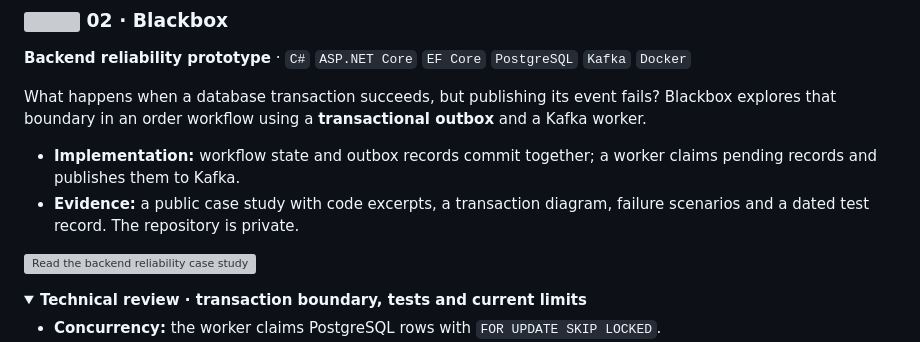
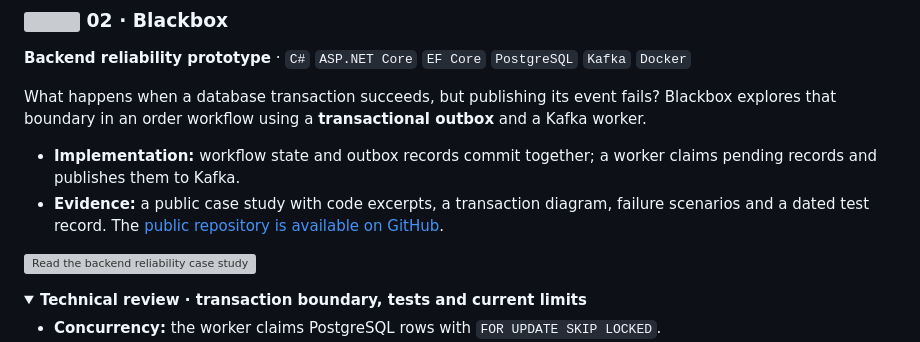
Before and after one commit to Mr444-dev/Mr444-dev, a Markdown page: README.md, the part around the change. Drawn GitHub-style; folded sections open; grey boxes are pictures that could not be loaded.

Commit message:
docs(profile): link public Blackbox repository

```diff
--- a/README.md
+++ b/README.md
@@ -83,7 +83,7 @@ A 3D aerial-combat game set over London. My teammate and I built it from the gro
 What happens when a database transaction succeeds, but publishing its event fails? Blackbox explores that boundary in an order workflow using a **transactional outbox** and a Kafka worker.
 
 - **Implementation:** workflow state and outbox records commit together; a worker claims pending records and publishes them to Kafka.
-- **Evidence:** a public case study with code excerpts, a transaction diagram, failure scenarios and a dated test record. The repository is private.
+- **Evidence:** a public case study with code excerpts, a transaction diagram, failure scenarios and a dated test record. The [public repository is available on GitHub](https://github.com/Mr444-dev/blackbox).
 
 <p>
   <a href="https://portfolio.michaelrusinek.workers.dev/notes/transactional-outbox/"><img src="docs/assets/button-backend.svg" alt="Read the backend reliability case study" width="210" height="44"></a>
```
